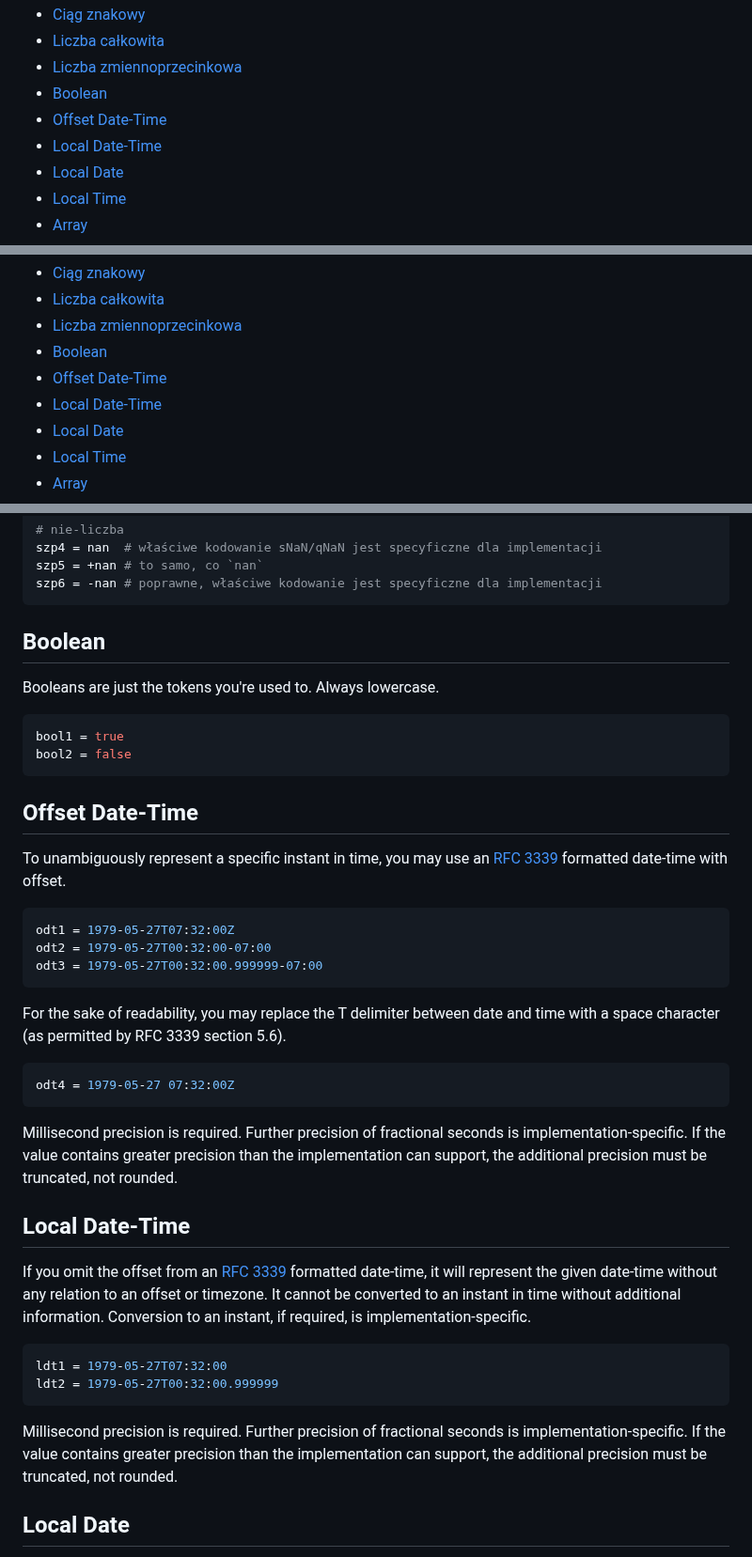
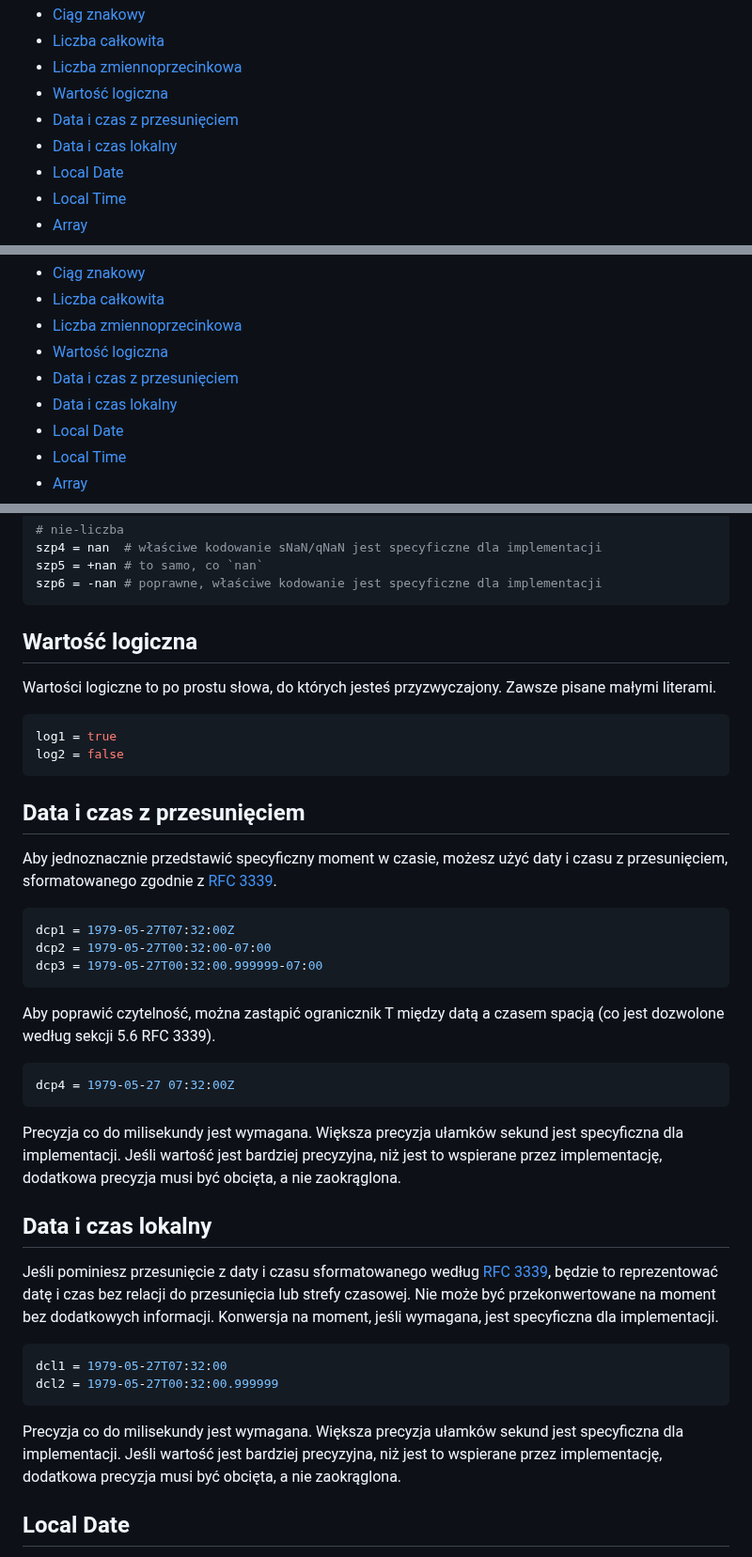
Before and after one commit to toml-lang/toml.io, a Markdown page: specs/pl/v1.0.0.md, 3 parts joined by grey strips. Shown at 94% size. Rendered like a GitHub page.

Commit message:
bool + datetime

````diff
--- a/specs/pl/v1.0.0.md
+++ b/specs/pl/v1.0.0.md
@@ -25,9 +25,9 @@ Spis treści
 - [Ciąg znakowy](#ciąg-znakowy)
 - [Liczba całkowita](#liczba-całkowita)
 - [Liczba zmiennoprzecinkowa](#liczba-zmiennoprzecinkowa)
-- [Boolean](#boolean)
-- [Offset Date-Time](#offset-date-time)
-- [Local Date-Time](#local-date-time)
+- [Wartość logiczna](#wartość-logiczna)
+- [Data i czas z przesunięciem](#data-i-czas-z-przesunięciem)
+- [Data i czas lokalny](#data-i-czas-lokalny)
 - [Local Date](#local-date)
 - [Local Time](#local-time)
 - [Array](#array)
@@ -82,9 +82,9 @@ Wartości muszą mieć jeden z tych typów.
 - [Ciąg znakowy](#ciąg-znakowy)
 - [Liczba całkowita](#liczba-całkowita)
 - [Liczba zmiennoprzecinkowa](#liczba-zmiennoprzecinkowa)
-- [Boolean](#boolean)
-- [Offset Date-Time](#offset-date-time)
-- [Local Date-Time](#local-date-time)
+- [Wartość logiczna](#wartość-logiczna)
+- [Data i czas z przesunięciem](#data-i-czas-z-przesunięciem)
+- [Data i czas lokalny](#data-i-czas-lokalny)
 - [Local Date](#local-date)
 - [Local Time](#local-time)
 - [Array](#array)
@@ -536,58 +536,60 @@ szp5 = +nan # to samo, co `nan`
 szp6 = -nan # poprawne, właściwe kodowanie jest specyficzne dla implementacji
 ```
 
-Boolean
--------
+Wartość logiczna
+----------------
 
-Booleans are just the tokens you're used to. Always lowercase.
+Wartości logiczne to po prostu słowa, do których jesteś przyzwyczajony. Zawsze
+pisane małymi literami.
 
 ```toml
-bool1 = true
-bool2 = false
+log1 = true
+log2 = false
 ```
 
-Offset Date-Time
-----------------
+Data i czas z przesunięciem
+---------------------------
 
-To unambiguously represent a specific instant in time, you may use an [RFC
-3339](https://tools.ietf.org/html/rfc3339) formatted date-time with offset.
+Aby jednoznacznie przedstawić specyficzny moment w czasie, możesz użyć daty
+i czasu z przesunięciem, sformatowanego zgodnie z [RFC 3339](
+https://tools.ietf.org/html/rfc3339).
 
 ```toml
-odt1 = 1979-05-27T07:32:00Z
-odt2 = 1979-05-27T00:32:00-07:00
-odt3 = 1979-05-27T00:32:00.999999-07:00
+dcp1 = 1979-05-27T07:32:00Z
+dcp2 = 1979-05-27T00:32:00-07:00
+dcp3 = 1979-05-27T00:32:00.999999-07:00
 ```
 
-For the sake of readability, you may replace the T delimiter between date and
-time with a space character (as permitted by RFC 3339 section 5.6).
+Aby poprawić czytelność, można zastąpić ogranicznik T między datą a czasem
+spacją (co jest dozwolone według sekcji 5.6 RFC 3339).
 
 ```toml
-odt4 = 1979-05-27 07:32:00Z
+dcp4 = 1979-05-27 07:32:00Z
 ```
 
-Millisecond precision is required. Further precision of fractional seconds is
-implementation-specific. If the value contains greater precision than the
-implementation can support, the additional precision must be truncated, not
-rounded.
+Precyzja co do milisekundy jest wymagana. Większa precyzja ułamków sekund jest
+specyficzna dla implementacji. Jeśli wartość jest bardziej precyzyjna, niż jest
+to wspierane przez implementację, dodatkowa precyzja musi być obcięta, a nie
+zaokrąglona.
 
-Local Date-Time
----------------
+Data i czas lokalny
+-------------------
 
-If you omit the offset from an [RFC 3339](https://tools.ietf.org/html/rfc3339)
-formatted date-time, it will represent the given date-time without any relation
-to an offset or timezone. It cannot be converted to an instant in time without
-additional information. Conversion to an instant, if required, is
-implementation-specific.
+Jeśli pominiesz przesunięcie z daty i czasu sformatowanego według [RFC 3339](
+https://tools.ietf.org/html/rfc3339), będzie to reprezentować datę i czas bez
+relacji do przesunięcia lub strefy czasowej. Nie może być przekonwertowane
+na moment bez dodatkowych informacji. Konwersja na moment, jeśli wymagana, jest
+specyficzna dla implementacji.
 
 ```toml
-ldt1 = 1979-05-27T07:32:00
-ldt2 = 1979-05-27T00:32:00.999999
+dcl1 = 1979-05-27T07:32:00
+dcl2 = 1979-05-27T00:32:00.999999
 ```
 
-Millisecond precision is required. Further precision of fractional seconds is
-implementation-specific. If the value contains greater precision than the
-implementation can support, the additional precision must be truncated, not
-rounded.
+Precyzja co do milisekundy jest wymagana. Większa precyzja ułamków sekund jest
+specyficzna dla implementacji. Jeśli wartość jest bardziej precyzyjna, niż jest
+to wspierane przez implementację, dodatkowa precyzja musi być obcięta, a nie
+zaokrąglona.
 
 Local Date
 ----------
````
